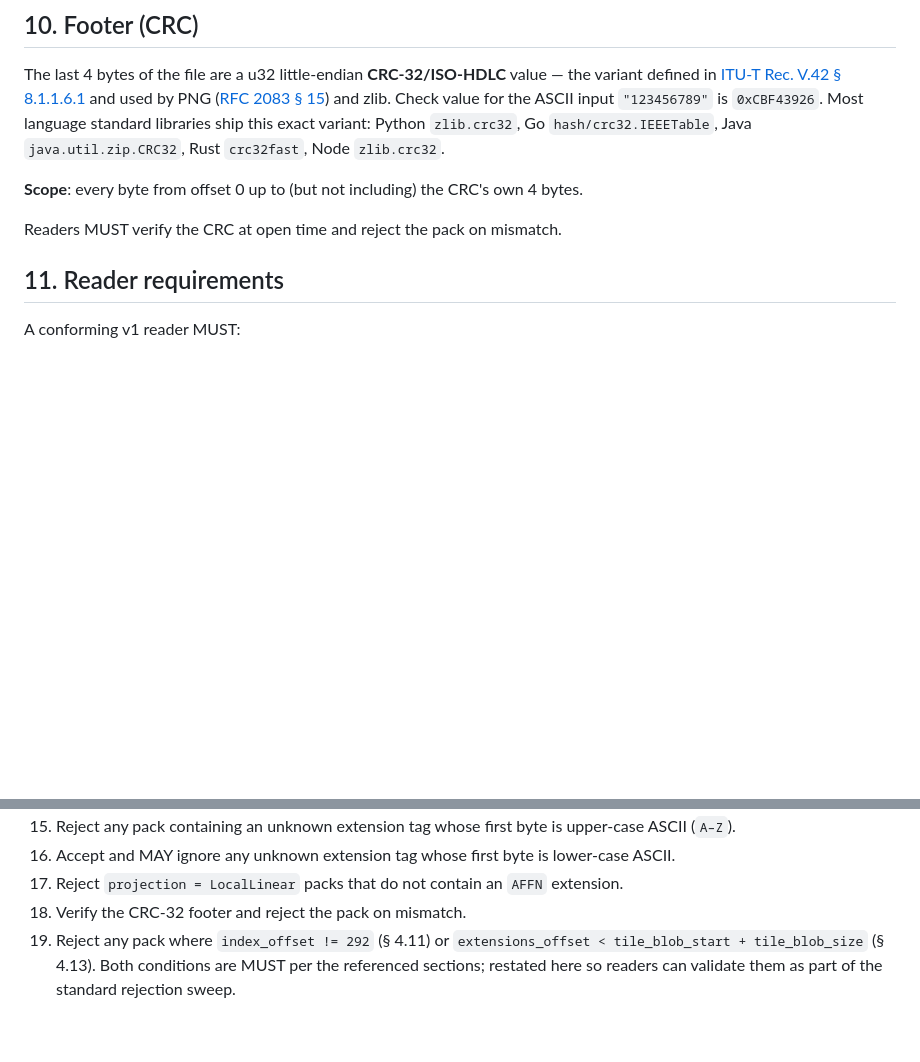
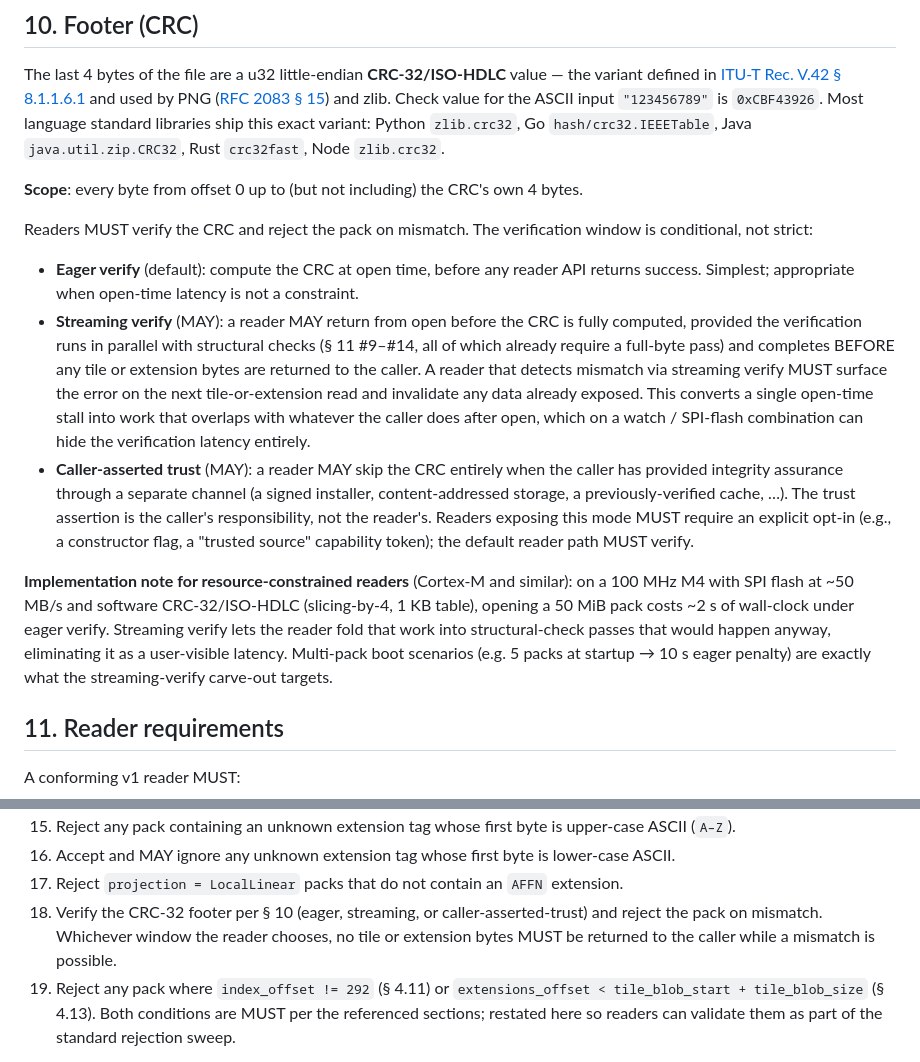
Before and after one commit to tobymurray/slippypack, a Markdown page: spec/rawtiles-v1.0-rc1.md, 2 parts joined by grey strips. Drawn GitHub-style; blank space fills up the shorter version.

```diff
--- a/spec/rawtiles-v1.0-rc1.md
+++ b/spec/rawtiles-v1.0-rc1.md
@@ -431,7 +431,13 @@ The last 4 bytes of the file are a u32 little-endian **CRC-32/ISO-HDLC** value
 
 **Scope**: every byte from offset 0 up to (but not including) the CRC's own 4 bytes.
 
-Readers MUST verify the CRC at open time and reject the pack on mismatch.
+Readers MUST verify the CRC and reject the pack on mismatch. The verification window is conditional, not strict:
+
+- **Eager verify** (default): compute the CRC at open time, before any reader API returns success. Simplest; appropriate when open-time latency is not a constraint.
+- **Streaming verify** (MAY): a reader MAY return from open before the CRC is fully computed, provided the verification runs in parallel with structural checks (§ 11 #9–#14, all of which already require a full-byte pass) and completes BEFORE any tile or extension bytes are returned to the caller. A reader that detects mismatch via streaming verify MUST surface the error on the next tile-or-extension read and invalidate any data already exposed. This converts a single open-time stall into work that overlaps with whatever the caller does after open, which on a watch / SPI-flash combination can hide the verification latency entirely.
+- **Caller-asserted trust** (MAY): a reader MAY skip the CRC entirely when the caller has provided integrity assurance through a separate channel (a signed installer, content-addressed storage, a previously-verified cache, …). The trust assertion is the caller's responsibility, not the reader's. Readers exposing this mode MUST require an explicit opt-in (e.g., a constructor flag, a "trusted source" capability token); the default reader path MUST verify.
+
+**Implementation note for resource-constrained readers** (Cortex-M and similar): on a 100 MHz M4 with SPI flash at ~50 MB/s and software CRC-32/ISO-HDLC (slicing-by-4, 1 KB table), opening a 50 MiB pack costs ~2 s of wall-clock under eager verify. Streaming verify lets the reader fold that work into structural-check passes that would happen anyway, eliminating it as a user-visible latency. Multi-pack boot scenarios (e.g. 5 packs at startup → 10 s eager penalty) are exactly what the streaming-verify carve-out targets.
 
 ## 11. Reader requirements
 
@@ -454,7 +460,7 @@ A conforming v1 reader MUST:
 15. Reject any pack containing an unknown extension tag whose first byte is upper-case ASCII (`A–Z`).
 16. Accept and MAY ignore any unknown extension tag whose first byte is lower-case ASCII.
 17. Reject `projection = LocalLinear` packs that do not contain an `AFFN` extension.
-18. Verify the CRC-32 footer and reject the pack on mismatch.
+18. Verify the CRC-32 footer per § 10 (eager, streaming, or caller-asserted-trust) and reject the pack on mismatch. Whichever window the reader chooses, no tile or extension bytes MUST be returned to the caller while a mismatch is possible.
 19. Reject any pack where `index_offset != 292` (§ 4.11) or `extensions_offset < tile_blob_start + tile_blob_size` (§ 4.13). Both conditions are MUST per the referenced sections; restated here so readers can validate them as part of the standard rejection sweep.
 
 A conforming v1 reader SHOULD:
```
Also changed, not shown: DECISIONS.md (+16 -0 lines).
